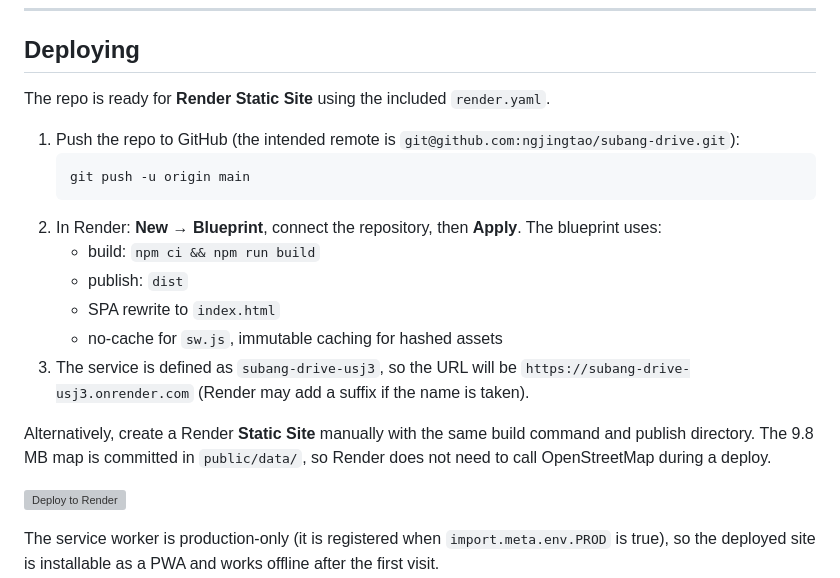
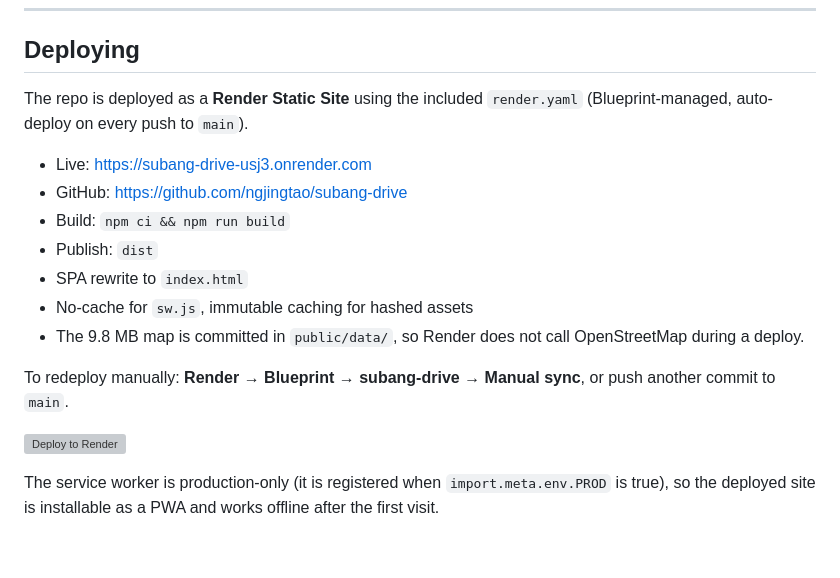
Before and after one commit to ngjingtao/subang-drive, a Markdown page: README.md, the part around one of its changes. GitHub-like rendering; blank space fills up the shorter version; grey boxes are pictures that could not be loaded.

Commit message:
Document live Render deployment

````diff
--- a/README.md
+++ b/README.md
@@ -150,21 +152,17 @@ The larger map has 48k buildings and loads in roughly 10 seconds on a modern mac
 
 ## Deploying
 
-The repo is ready for **Render Static Site** using the included `render.yaml`.
+The repo is deployed as a **Render Static Site** using the included `render.yaml` (Blueprint-managed, auto-deploy on every push to `main`).
 
-1. Push the repo to GitHub (the intended remote is `git@github.com:ngjingtao/subang-drive.git`):
-   ```bash
-   git push -u origin main
-   ```
-2. In Render: **New → Blueprint**, connect the repository, then **Apply**. The blueprint uses:
-   - build: `npm ci && npm run build`
-   - publish: `dist`
-   - SPA rewrite to `index.html`
-   - no-cache for `sw.js`, immutable caching for hashed assets
-3. The service is defined as `subang-drive-usj3`, so the URL will be
-   `https://subang-drive-usj3.onrender.com` (Render may add a suffix if the name is taken).
+- Live: <https://subang-drive-usj3.onrender.com>
+- GitHub: <https://github.com/ngjingtao/subang-drive>
+- Build: `npm ci && npm run build`
+- Publish: `dist`
+- SPA rewrite to `index.html`
+- No-cache for `sw.js`, immutable caching for hashed assets
+- The 9.8 MB map is committed in `public/data/`, so Render does not call OpenStreetMap during a deploy.
 
-Alternatively, create a Render **Static Site** manually with the same build command and publish directory. The 9.8 MB map is committed in `public/data/`, so Render does not need to call OpenStreetMap during a deploy.
+To redeploy manually: **Render → Blueprint → subang-drive → Manual sync**, or push another commit to `main`.
 
 [![Deploy to Render](https://render.com/images/deploy-to-render-button.svg)](https://render.com/deploy?repo=https://github.com/ngjingtao/subang-drive)
 
````
Also changed, not shown: other parts of README.md (+2 -0 lines).
